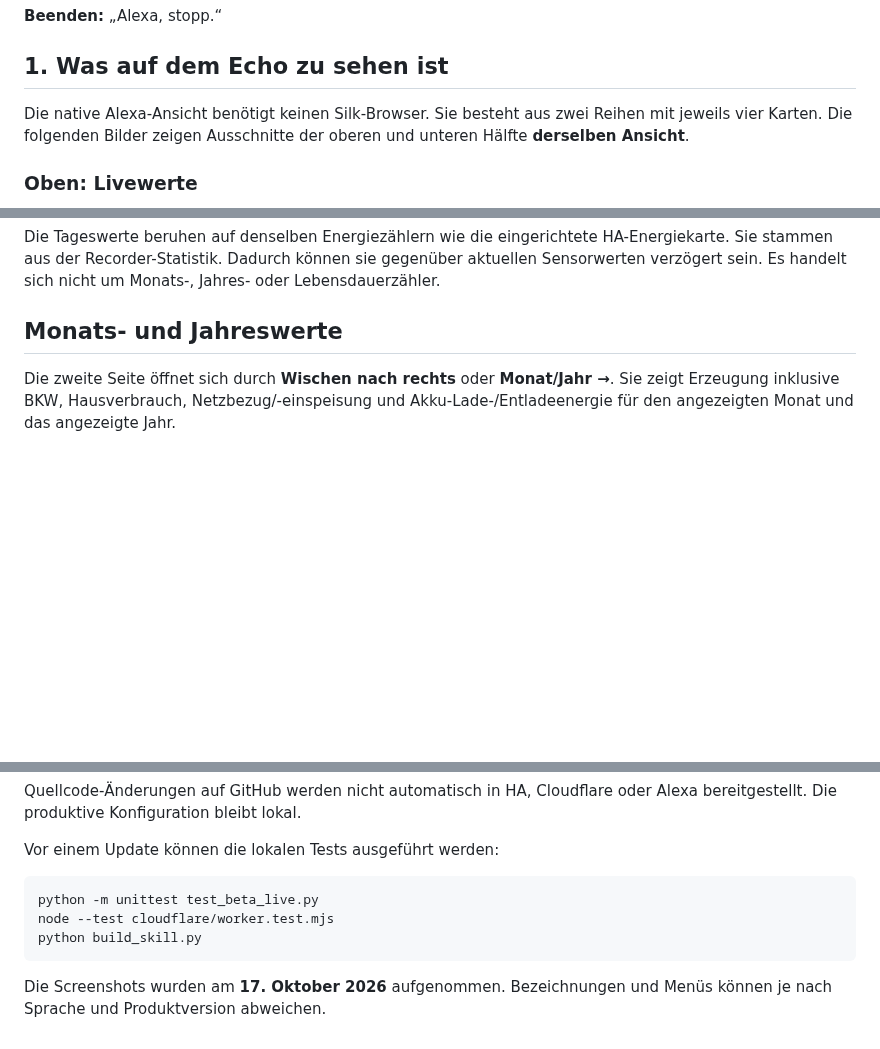
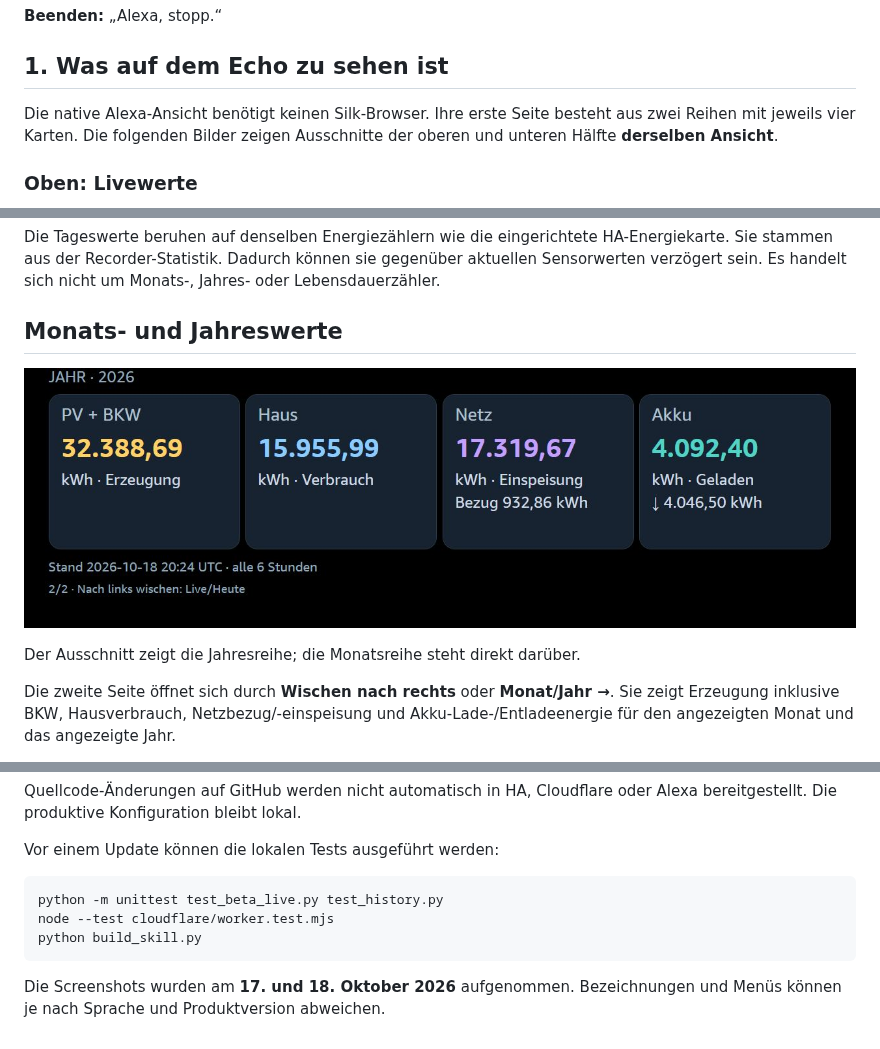
Before and after one commit to kulmi84/solaranlage-echo-show, a Markdown page: docs/ANLEITUNG.md, 3 parts joined by grey strips. Drawn GitHub-style; pictures changed too: docs/screenshots/05-jahreswerte.png (added); blank space fills up the shorter version.

````diff
--- a/docs/ANLEITUNG.md
+++ b/docs/ANLEITUNG.md
@@ -28,7 +28,7 @@ Die Anzeige bleibt beim normalen Öffnen still; gezielte Fragen beantwortet Alex
 
 ## 1. Was auf dem Echo zu sehen ist
 
-Die native Alexa-Ansicht benötigt keinen Silk-Browser. Sie besteht aus zwei
+Die native Alexa-Ansicht benötigt keinen Silk-Browser. Ihre erste Seite besteht aus zwei
 Reihen mit jeweils vier Karten. Die folgenden Bilder zeigen Ausschnitte der
 oberen und unteren Hälfte **derselben Ansicht**.
 
@@ -66,6 +66,10 @@ gegenüber aktuellen Sensorwerten verzögert sein. Es handelt sich nicht um
 Monats-, Jahres- oder Lebensdauerzähler.
 
 ## Monats- und Jahreswerte
+
+![Jahreswerte auf der zweiten Seite](screenshots/05-jahreswerte.png)
+
+Der Ausschnitt zeigt die Jahresreihe; die Monatsreihe steht direkt darüber.
 
 Die zweite Seite öffnet sich durch **Wischen nach rechts** oder **Monat/Jahr →**.
 Sie zeigt Erzeugung inklusive BKW, Hausverbrauch, Netzbezug/-einspeisung und
@@ -355,10 +359,10 @@ oder Alexa bereitgestellt. Die produktive Konfiguration bleibt lokal.
 Vor einem Update können die lokalen Tests ausgeführt werden:
 
 ```sh
-python -m unittest test_beta_live.py
+python -m unittest test_beta_live.py test_history.py
 node --test cloudflare/worker.test.mjs
 python build_skill.py
 ```
 
-Die Screenshots wurden am **17. Oktober 2026** aufgenommen. Bezeichnungen und
+Die Screenshots wurden am **17. und 18. Oktober 2026** aufgenommen. Bezeichnungen und
 Menüs können je nach Sprache und Produktversion abweichen.
````
Also changed, not shown: README.md (+5 -0 lines), docs/MONAT-JAHR.md (+7 -0 lines).
